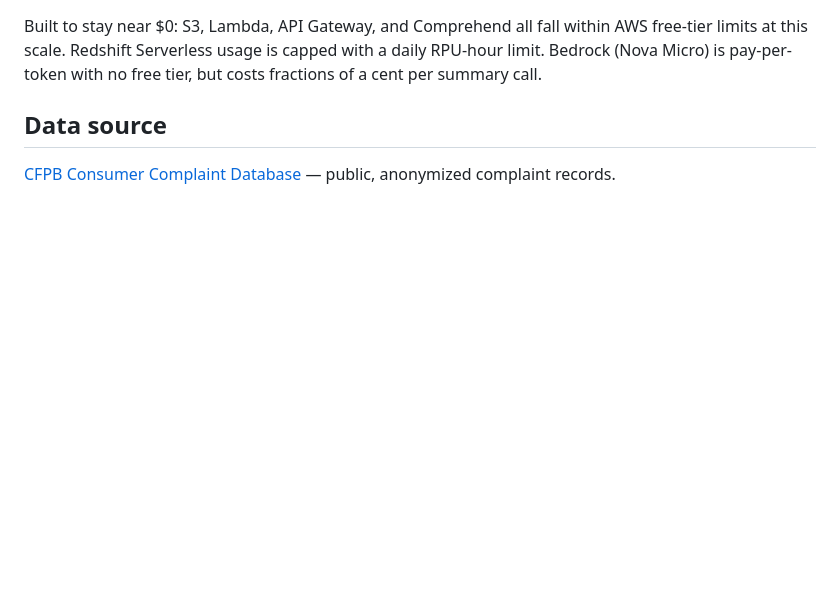
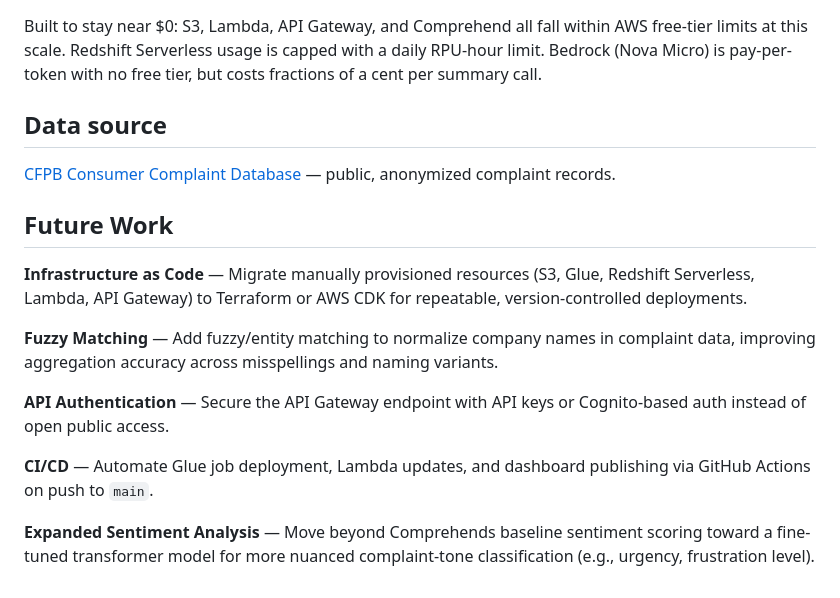
Before and after one commit to Ravuri2709/cfpb-aws-data-pipeline, a Markdown page: README.md, the part around the change. Drawn GitHub-style; blank space fills up the shorter version.

```diff
--- a/README.md
+++ b/README.md
@@ -72,3 +72,17 @@ Built to stay near $0: S3, Lambda, API Gateway, and Comprehend all fall within A
 ## Data source
 
 [CFPB Consumer Complaint Database](https://www.consumerfinance.gov/data-research/consumer-complaints/) — public, anonymized complaint records.
+
+
+
+## Future Work
+
+**Infrastructure as Code** — Migrate manually provisioned resources (S3, Glue, Redshift Serverless, Lambda, API Gateway) to Terraform or AWS CDK for repeatable, version-controlled deployments.
+
+**Fuzzy Matching** — Add fuzzy/entity matching to normalize company names in complaint data, improving aggregation accuracy across misspellings and naming variants.
+
+**API Authentication** — Secure the API Gateway endpoint with API keys or Cognito-based auth instead of open public access.
+
+**CI/CD** — Automate Glue job deployment, Lambda updates, and dashboard publishing via GitHub Actions on push to `main`.
+
+**Expanded Sentiment Analysis** — Move beyond Comprehends baseline sentiment scoring toward a fine-tuned transformer model for more nuanced complaint-tone classification (e.g., urgency, frustration level).
```
